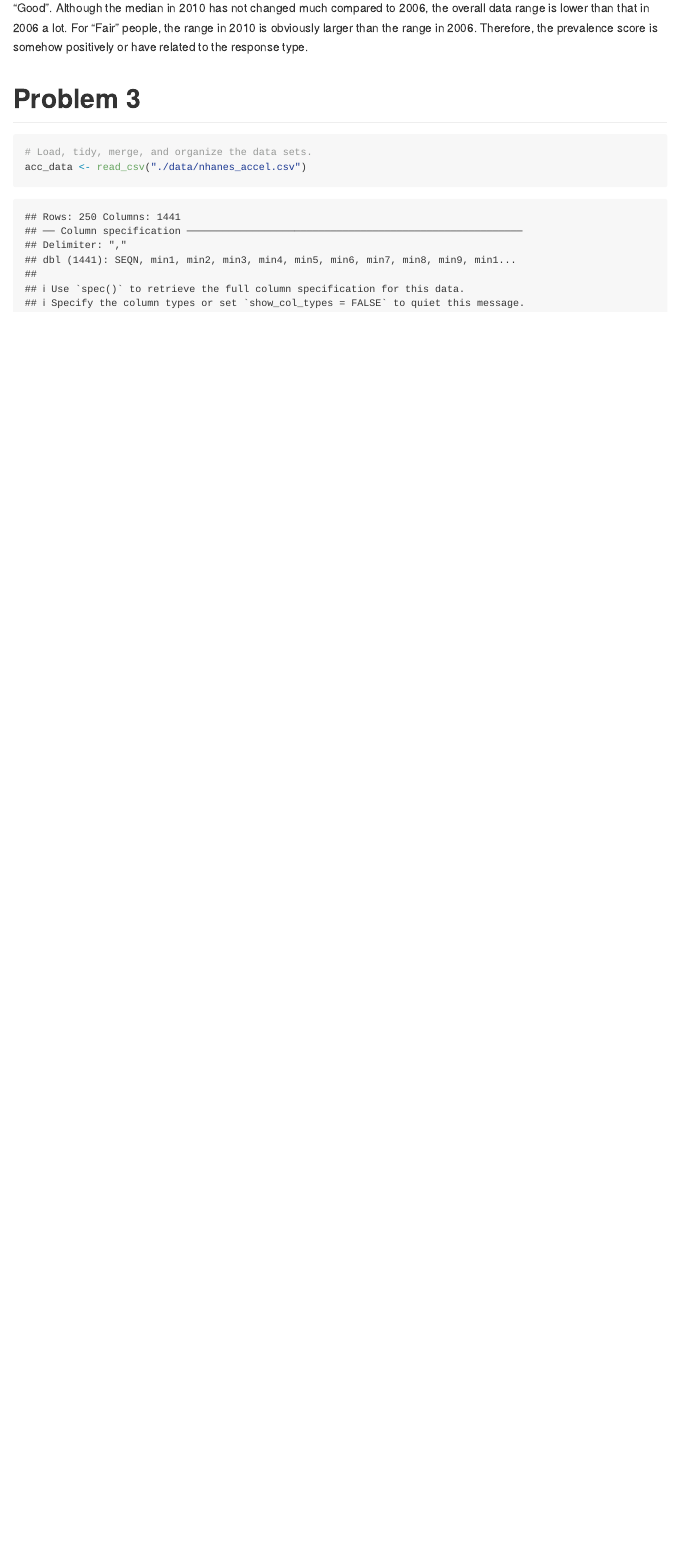
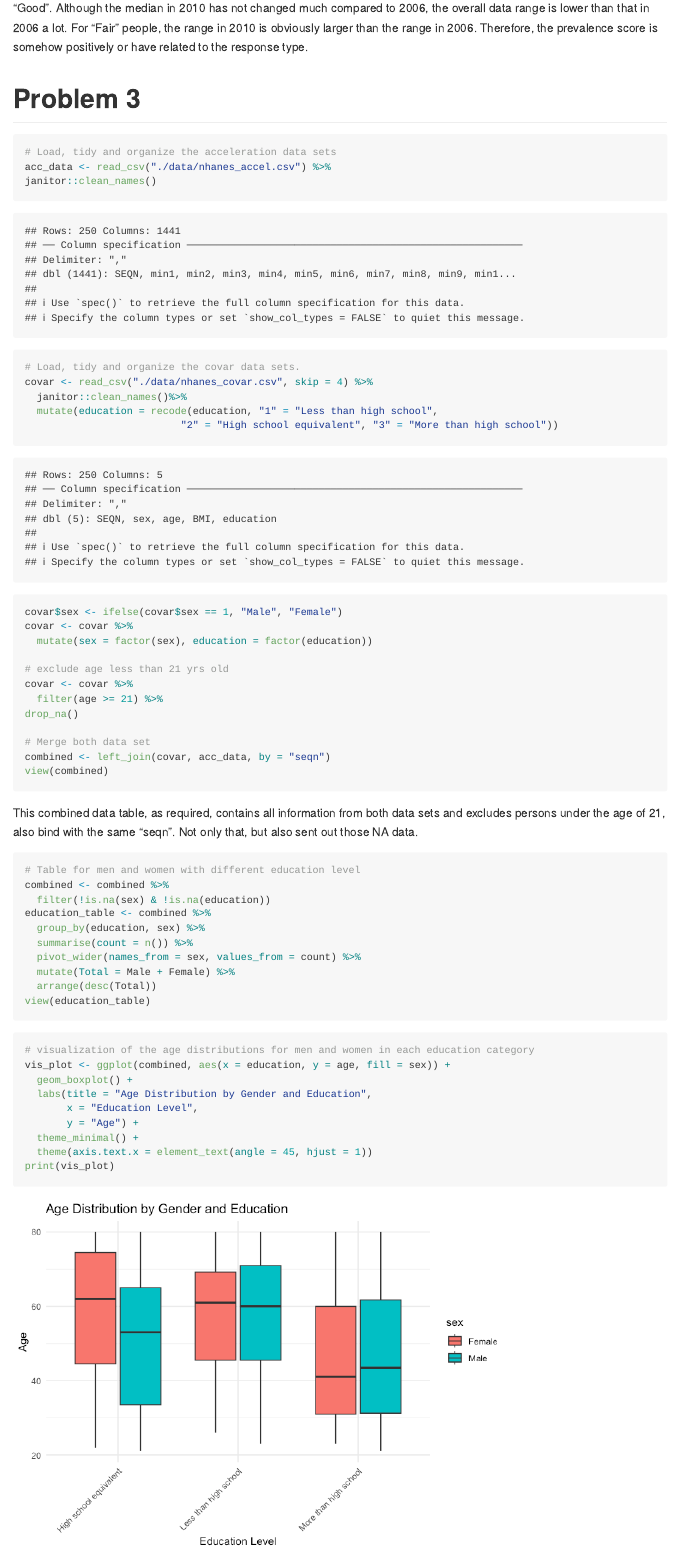
Before and after one commit to Hxy667/p8105_hw3_xh2636, an R Markdown document (p8105_hw3_xh2636.Rmd): the page in a window 1100 px wide, from 6990 px down. The pictures show the output file p8105_hw3_xh2636.md that the author committed with the source, drawn offline in the style of GitHub; long lines of code are wrapped.

Commit message:
Finished the 1st 2 parts of the problem 3, and made some small changes on the previous code.

````diff
--- a/p8105_hw3_xh2636.Rmd
+++ b/p8105_hw3_xh2636.Rmd
@@ -188,6 +188,51 @@ From the graph we can see that, for "Excellent", the data in 2006 and 2010 are r
 
 # Problem 3
 ```{r}
-# Load, tidy, merge, and organize the data sets.
-acc_data <- read_csv("./data/nhanes_accel.csv")
+# Load, tidy and organize the acceleration data sets
+acc_data <- read_csv("./data/nhanes_accel.csv") %>%
+janitor::clean_names()
+
+# Load, tidy and organize the covar data sets.
+covar <- read_csv("./data/nhanes_covar.csv", skip = 4) %>%
+  janitor::clean_names()%>%
+  mutate(education = recode(education, "1" = "Less than high school",
+                          "2" = "High school equivalent", "3" = "More than high school"))
+covar$sex <- ifelse(covar$sex == 1, "Male", "Female")
+covar <- covar %>%
+  mutate(sex = factor(sex), education = factor(education))
+
+# exclude age less than 21 yrs old
+covar <- covar %>%
+  filter(age >= 21) %>%
+drop_na()
+
+# Merge both data set
+combined <- left_join(covar, acc_data, by = "seqn")
+view(combined)
 ```
+
+This combined data table, as required, contains all information from both data sets and excludes persons under the age of 21, also bind with the same "seqn". Not only that, but also sent out those NA data.
+
+```{r, message=FALSE}
+# Table for men and women with different education level
+combined <- combined %>%
+  filter(!is.na(sex) & !is.na(education))
+education_table <- combined %>%
+  group_by(education, sex) %>%
+  summarise(count = n()) %>%
+  pivot_wider(names_from = sex, values_from = count) %>%
+  mutate(Total = Male + Female) %>%
+  arrange(desc(Total))
+view(education_table)
+```
+
+```{r, message=FALSE}
+# visualization of the age distributions for men and women in each education category
+vis_plot <- ggplot(combined, aes(x = education, y = age, fill = sex)) +
+  geom_boxplot() +
+  labs(title = "Age Distribution by Gender and Education",
+       x = "Education Level",
+       y = "Age") +
+  theme_minimal() +
+  theme(axis.text.x = element_text(angle = 45, hjust = 1))
+print(vis_plot)
````
Also changed, not shown: p8105_hw3_xh2636.md, p8105_hw3_xh2636_files/figure-gfm/unnamed-chunk-17-1.png (added), p8105_hw3_xh2636.Rmd (3 more changed lines).
